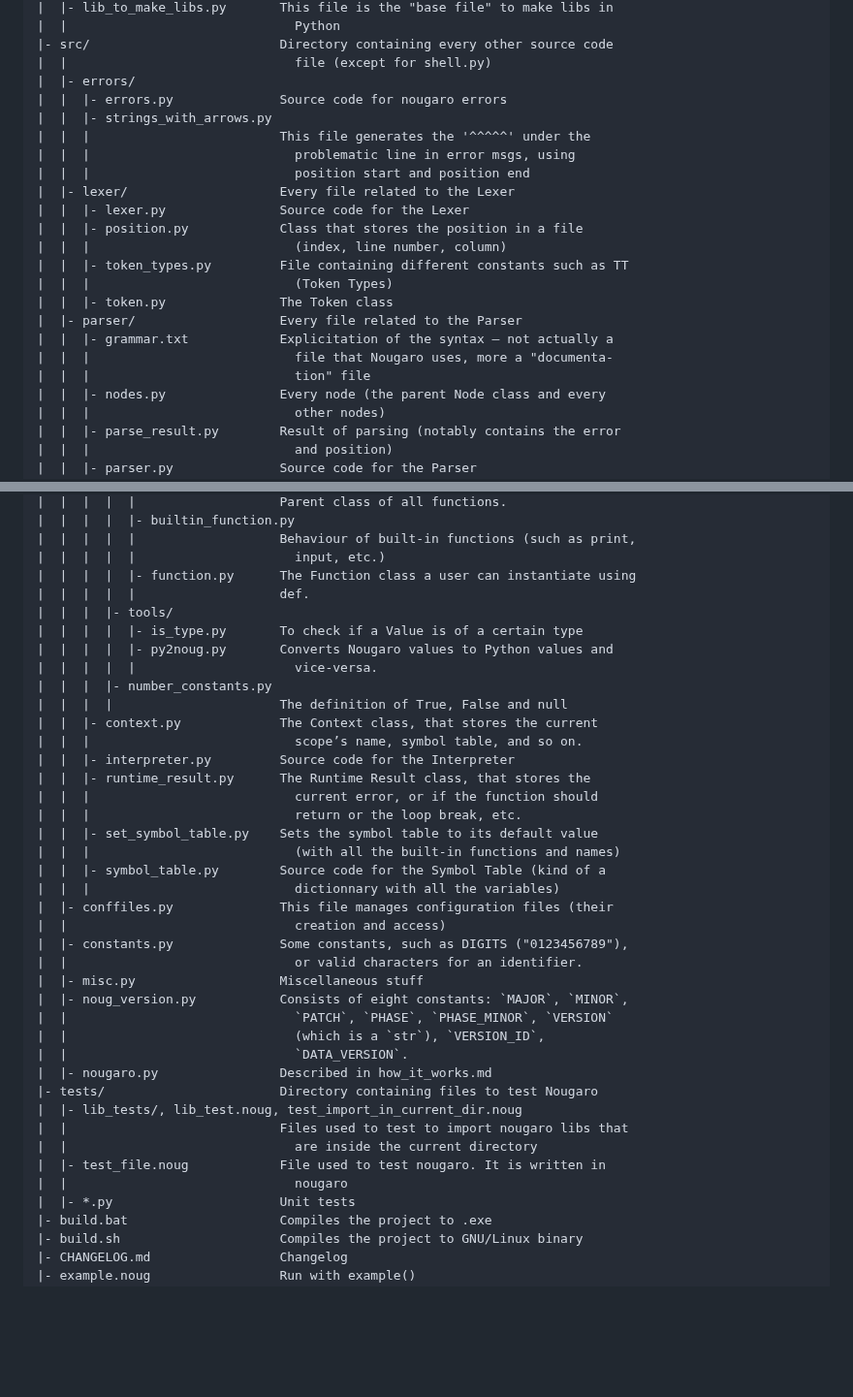
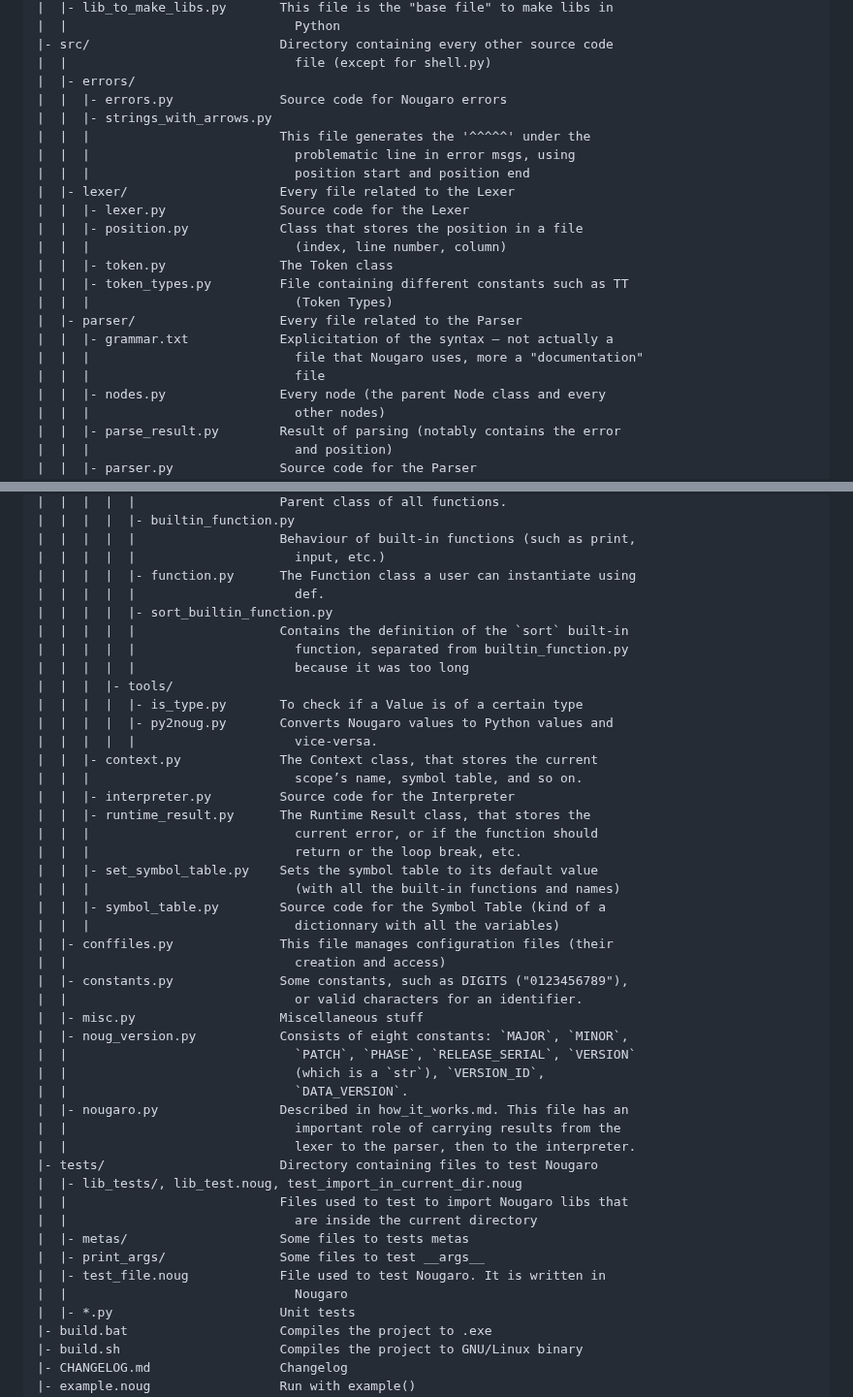
Before and after one commit to jd-develop/nougaro, a Markdown page: CONTRIBUTING.md, 2 parts joined by grey strips. Shown at 97% size. Drawn GitHub-style; blank space fills up the shorter version.

Commit message:
fix CONTRIBUTING.md

```diff
--- a/CONTRIBUTING.md
+++ b/CONTRIBUTING.md
@@ -40,7 +40,7 @@ File or directory               Brief explaination
 |- src/                         Directory containing every other source code
 |  |                              file (except for shell.py)
 |  |- errors/
-|  |  |- errors.py              Source code for nougaro errors
+|  |  |- errors.py              Source code for Nougaro errors
 |  |  |- strings_with_arrows.py
 |  |  |                         This file generates the '^^^^^' under the
 |  |  |                           problematic line in error msgs, using
@@ -49,13 +49,13 @@ File or directory               Brief explaination
 |  |  |- lexer.py               Source code for the Lexer
 |  |  |- position.py            Class that stores the position in a file
 |  |  |                           (index, line number, column)
+|  |  |- token.py               The Token class
 |  |  |- token_types.py         File containing different constants such as TT
 |  |  |                           (Token Types)
-|  |  |- token.py               The Token class
 |  |- parser/                   Every file related to the Parser
 |  |  |- grammar.txt            Explicitation of the syntax — not actually a
-|  |  |                           file that Nougaro uses, more a "documenta-
-|  |  |                           tion" file
+|  |  |                           file that Nougaro uses, more a "documentation"
+|  |  |                           file
 |  |  |- nodes.py               Every node (the parent Node class and every
 |  |  |                           other nodes)
 |  |  |- parse_result.py        Result of parsing (notably contains the error
@@ -79,13 +79,15 @@ File or directory               Brief explaination
 |  |  |  |  |                   Behaviour of built-in functions (such as print,
 |  |  |  |  |                     input, etc.)
 |  |  |  |  |- function.py      The Function class a user can instantiate using
-|  |  |  |  |                   def.
+|  |  |  |  |                     def.
+|  |  |  |  |- sort_builtin_function.py
+|  |  |  |  |                   Contains the definition of the `sort` built-in
+|  |  |  |  |                     function, separated from builtin_function.py
+|  |  |  |  |                     because it was too long
 |  |  |  |- tools/
 |  |  |  |  |- is_type.py       To check if a Value is of a certain type
 |  |  |  |  |- py2noug.py       Converts Nougaro values to Python values and
 |  |  |  |  |                     vice-versa.
-|  |  |  |- number_constants.py
-|  |  |  |                      The definition of True, False and null
 |  |  |- context.py             The Context class, that stores the current
 |  |  |                           scope’s name, symbol table, and so on.
 |  |  |- interpreter.py         Source code for the Interpreter
@@ -102,16 +104,20 @@ File or directory               Brief explaination
 |  |                              or valid characters for an identifier.
 |  |- misc.py                   Miscellaneous stuff
 |  |- noug_version.py           Consists of eight constants: `MAJOR`, `MINOR`,
-|  |                              `PATCH`, `PHASE`, `PHASE_MINOR`, `VERSION`
+|  |                              `PATCH`, `PHASE`, `RELEASE_SERIAL`, `VERSION`
 |  |                              (which is a `str`), `VERSION_ID`,
 |  |                              `DATA_VERSION`.
-|  |- nougaro.py                Described in how_it_works.md
+|  |- nougaro.py                Described in how_it_works.md. This file has an
+|  |                              important role of carrying results from the
+|  |                              lexer to the parser, then to the interpreter.
 |- tests/                       Directory containing files to test Nougaro
 |  |- lib_tests/, lib_test.noug, test_import_in_current_dir.noug
-|  |                            Files used to test to import nougaro libs that
+|  |                            Files used to test to import Nougaro libs that
 |  |                              are inside the current directory
-|  |- test_file.noug            File used to test nougaro. It is written in
-|  |                              nougaro
+|  |- metas/                    Some files to tests metas
+|  |- print_args/               Some files to test __args__
+|  |- test_file.noug            File used to test Nougaro. It is written in
+|  |                              Nougaro
 |  |- *.py                      Unit tests
 |- build.bat                    Compiles the project to .exe
 |- build.sh                     Compiles the project to GNU/Linux binary
```
